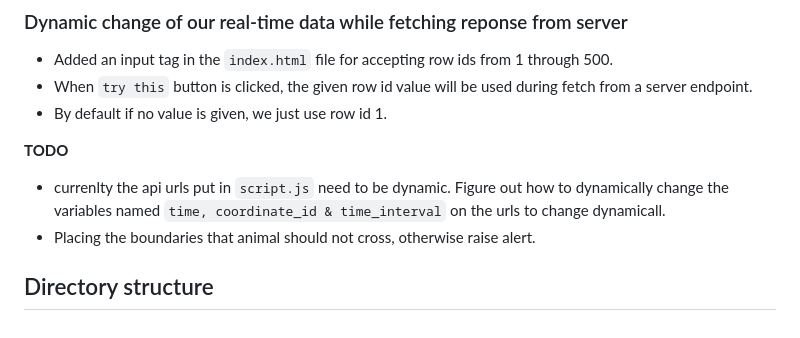
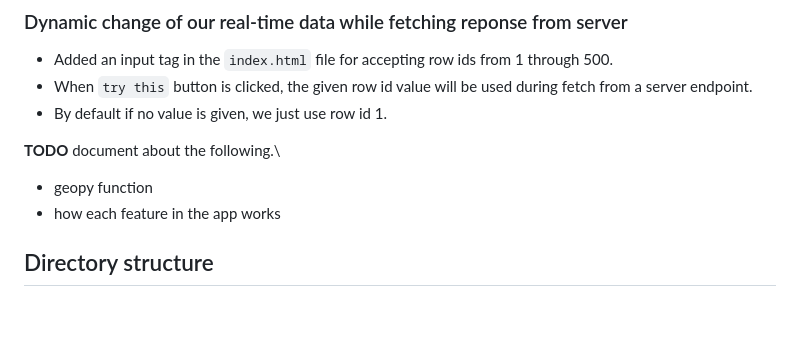
Before and after one commit to Samboja651/AI_WILDLIFE_RANGER, a Markdown page: README.md, the part around the change. GitHub-like rendering.

```diff
--- a/README.md
+++ b/README.md
@@ -79,8 +79,9 @@ API_KEY = "YOUR GCP MAPS JAVASCRIPT API KEY"
 - By default if no value is given, we just use row id 1.
 
 **TODO**
- * currenlty the api urls put in `script.js` need to be dynamic. Figure out how to dynamically change the variables named `time, coordinate_id & time_interval` on the urls to change dynamicall.
- * Placing the boundaries that animal should not cross, otherwise raise alert.
+document about the following.\
+- geopy function
+- how each feature in the app works
 
 
 ## Directory structure
```
